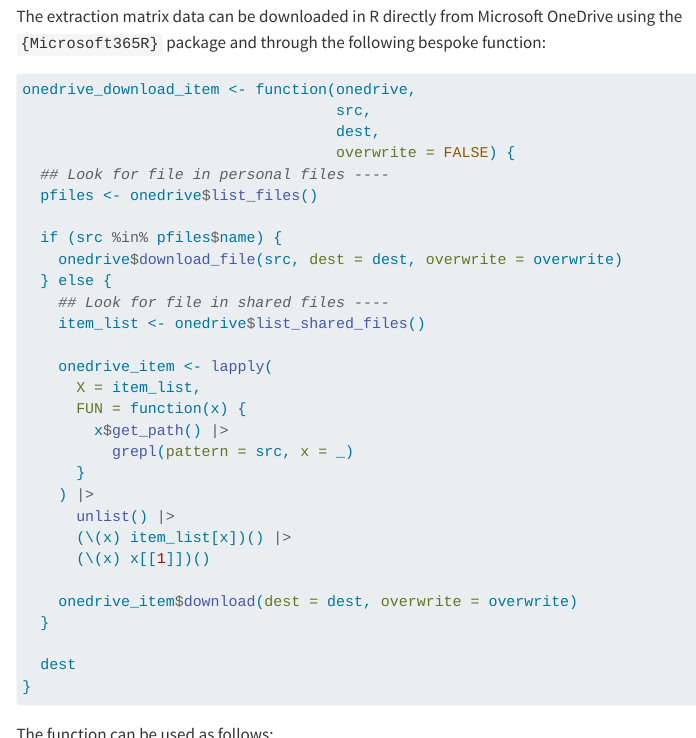
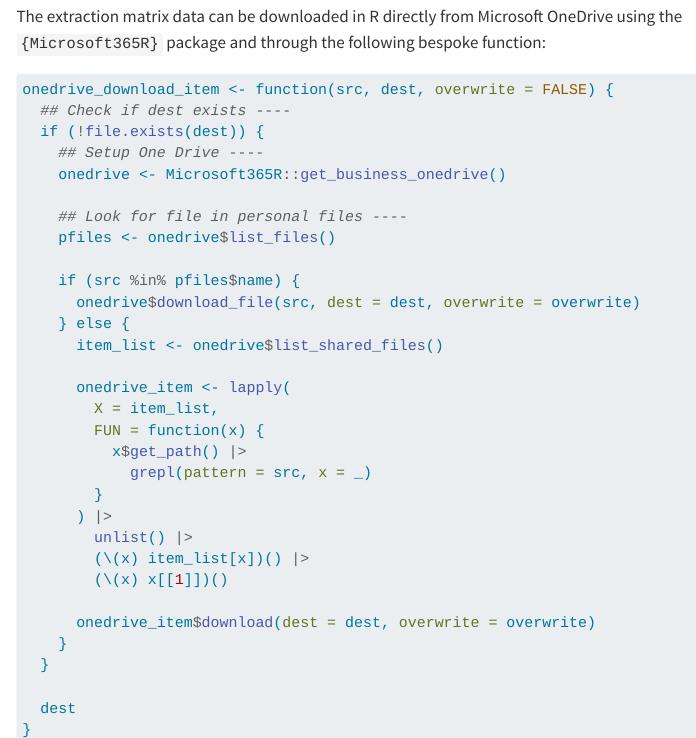
Before and after one commit to OxfordIHTM/sc-ca-qoc-review, a Quarto document (reports/sc-ca-qoc-data-review.qmd): the page in a window 1100 px wide, from 510 px down, and a second part further down, joined at a grey line. Rendered offline with R 4.5, knitr and Pandoc in place of Quarto, with nearby package versions; some code elsewhere in the file could not run offline; menus at the side of the page are left out; long lines of code are wrapped.

Commit message:
edit targets for onedrive

```diff
--- a/reports/sc-ca-qoc-data-review.qmd
+++ b/reports/sc-ca-qoc-data-review.qmd
@@ -48,31 +48,33 @@ The extraction matrix data can be downloaded in R directly from Microsoft OneDri
 #| label: function-read-onedrive
 #| eval: false
 
-onedrive_download_item <- function(onedrive,
-                                   src,
-                                   dest,
-                                   overwrite = FALSE) {
-  ## Look for file in personal files ----
-  pfiles <- onedrive$list_files()
+onedrive_download_item <- function(src, dest, overwrite = FALSE) {
+  ## Check if dest exists ----
+  if (!file.exists(dest)) {
+    ## Setup One Drive ----
+    onedrive <- Microsoft365R::get_business_onedrive()
 
-  if (src %in% pfiles$name) {
-    onedrive$download_file(src, dest = dest, overwrite = overwrite)
-  } else {
-    ## Look for file in shared files ----
-    item_list <- onedrive$list_shared_files()
+    ## Look for file in personal files ----
+    pfiles <- onedrive$list_files()
 
-    onedrive_item <- lapply(
-      X = item_list,
-      FUN = function(x) {
-        x$get_path() |>
-          grepl(pattern = src, x = _)
-      }
-    ) |>
-      unlist() |>
-      (\(x) item_list[x])() |>
-      (\(x) x[[1]])()
+    if (src %in% pfiles$name) {
+      onedrive$download_file(src, dest = dest, overwrite = overwrite)
+    } else {
+      item_list <- onedrive$list_shared_files()
 
-    onedrive_item$download(dest = dest, overwrite = overwrite)
+      onedrive_item <- lapply(
+        X = item_list,
+        FUN = function(x) {
+          x$get_path() |>
+            grepl(pattern = src, x = _)
+        }
+      ) |>
+        unlist() |>
+        (\(x) item_list[x])() |>
+        (\(x) x[[1]])()
+
+      onedrive_item$download(dest = dest, overwrite = overwrite)
+    }
   }
 
   dest
@@ -88,7 +90,6 @@ The function can be used as follows:
 onedrive <- Microsoft365R::get_business_onedrive()
 
 onedrive_download_item(
-  onedrive = onedrive,
   src = "Extraction_matrix_1.xlsx",
   dest = "data-raw/extraction_matrix.xlsx",
   overwrite = FALSE
```
Also changed, not shown: _targets.R (+1 -10 lines).
